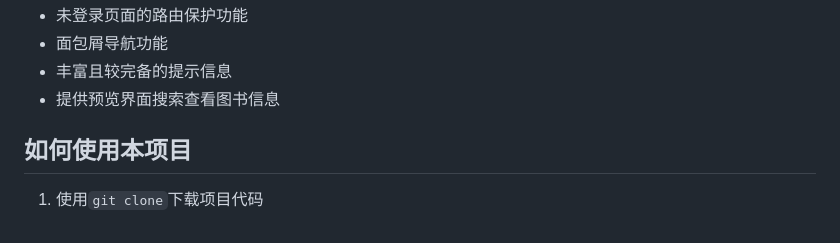
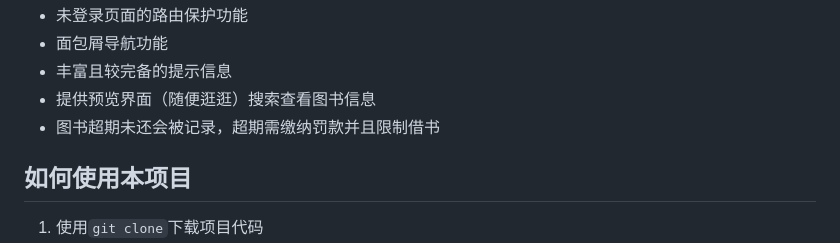
Before and after one commit to plusmultiply0/bookmanagesystem, a Markdown page: README.md, the part around the change printed below. GitHub-like rendering.

```diff
--- a/README.md
+++ b/README.md
@@ -32,7 +32,8 @@
 - 未登录页面的路由保护功能
 - 面包屑导航功能
 - 丰富且较完备的提示信息
-- 提供预览界面搜索查看图书信息
+- 提供预览界面（随便逛逛）搜索查看图书信息
+- 图书超期未还会被记录，超期需缴纳罚款并且限制借书
 
 ## 如何使用本项目
 
```
Also changed, not shown: other parts of README.md (+12 -0 lines), screenshot/default1.png (added), screenshot/default2.png (added), screenshot/default3.png (added), 16 other files.
